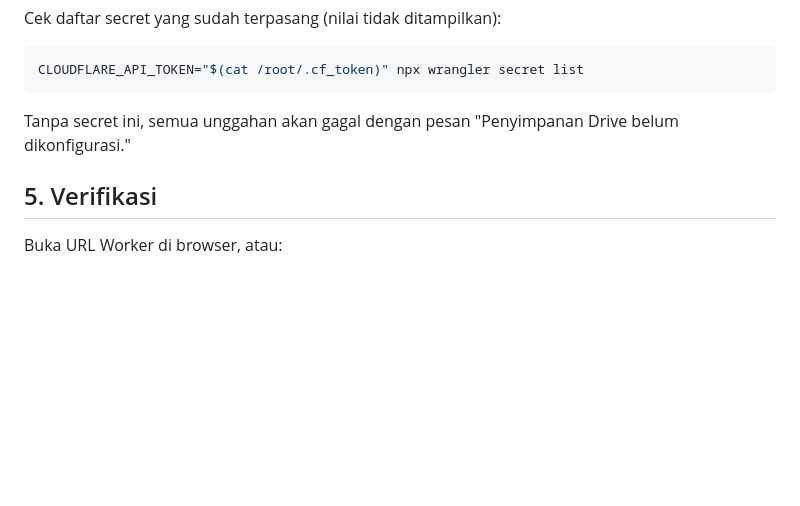
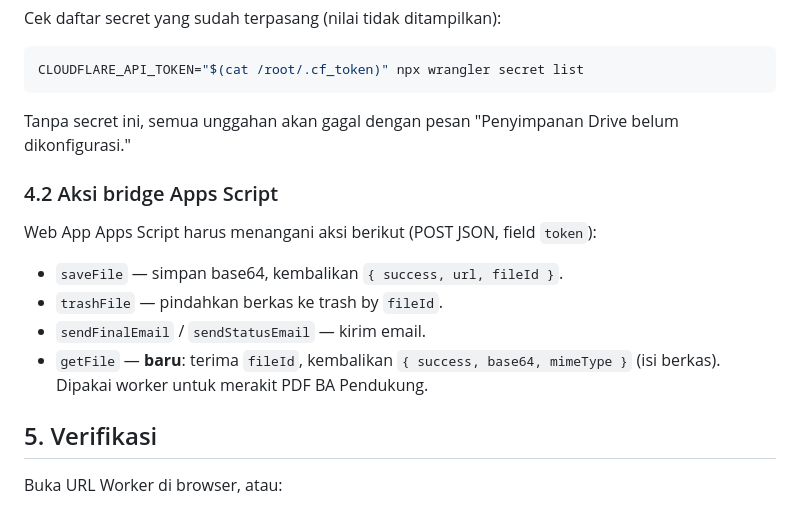
Before and after one commit to Inhal-my/DASHBOARD-INHAL, a Markdown page: new-code1-cf/DEPLOY.md, the part around the change. Rendered like a GitHub page; blank space fills up the shorter version.

Commit message:
docs(deploy): dokumentasikan aksi bridge getFile Co-authored-by: monkeycode-ai <monkeycode-ai@chaitin.com>

```diff
--- a/new-code1-cf/DEPLOY.md
+++ b/new-code1-cf/DEPLOY.md
@@ -132,6 +132,15 @@ CLOUDFLARE_API_TOKEN="$(cat /root/.cf_token)" npx wrangler secret list
 
 Tanpa secret ini, semua unggahan akan gagal dengan pesan "Penyimpanan Drive belum dikonfigurasi."
 
+### 4.2 Aksi bridge Apps Script
+
+Web App Apps Script harus menangani aksi berikut (POST JSON, field `token`):
+
+- `saveFile` — simpan base64, kembalikan `{ success, url, fileId }`.
+- `trashFile` — pindahkan berkas ke trash by `fileId`.
+- `sendFinalEmail` / `sendStatusEmail` — kirim email.
+- `getFile` — **baru**: terima `fileId`, kembalikan `{ success, base64, mimeType }` (isi berkas). Dipakai worker untuk merakit PDF BA Pendukung.
+
 ## 5. Verifikasi
 
 Buka URL Worker di browser, atau:
```
